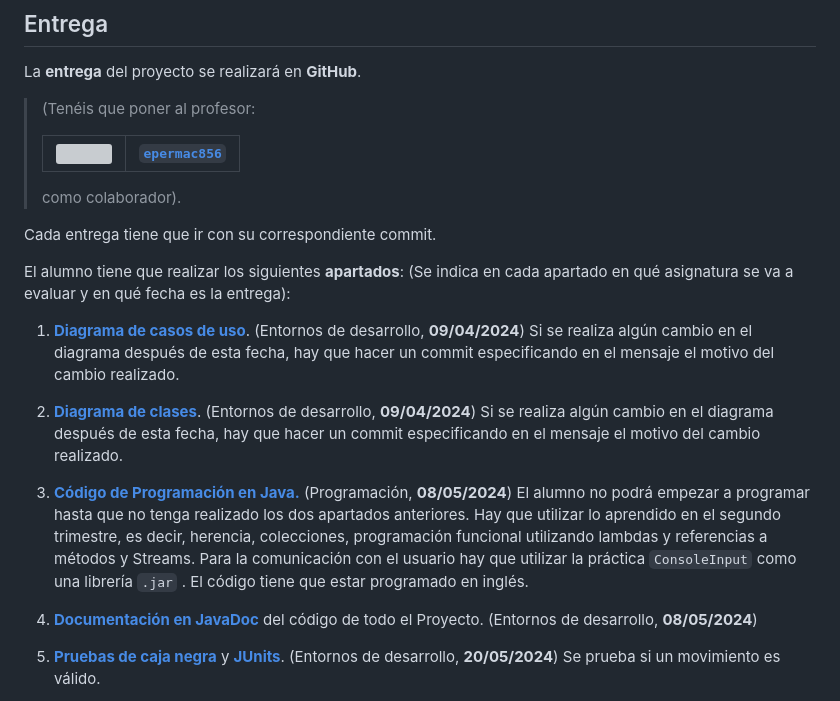
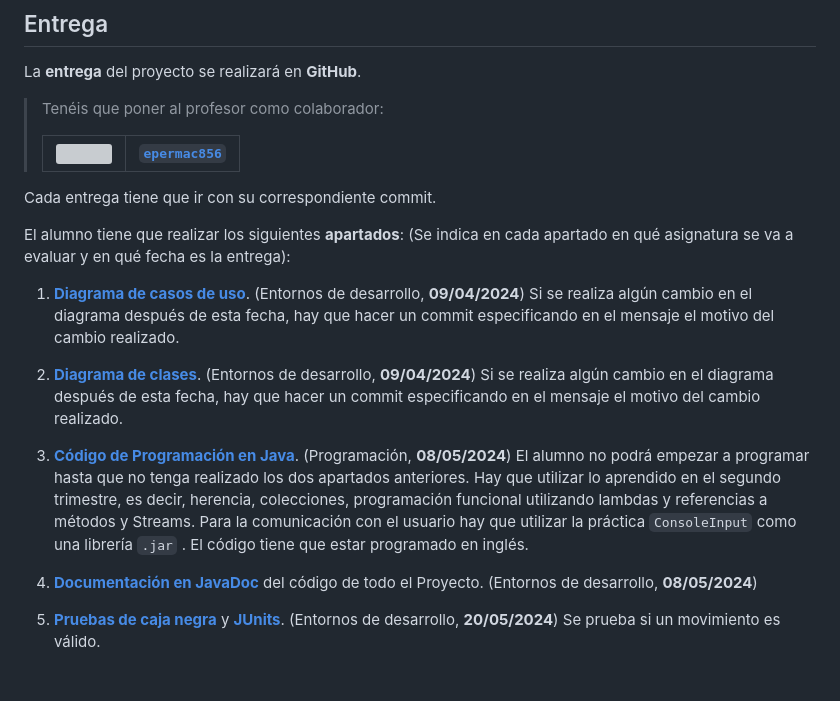
Before and after one commit to jvazmor497/Hnefatafl, a Markdown page: README.MD, the part around the change. Rendered like a GitHub page; blank space fills up the shorter version; grey boxes are pictures that could not be loaded.

```diff
--- a/README.MD
+++ b/README.MD
@@ -48,12 +48,11 @@ Juego en acción:
 
 La **entrega** del proyecto se realizará en **GitHub**.
 
-> (Tenéis que poner al profesor:
+> Tenéis que poner al profesor como colaborador:
 >
 > | <img style="width:20px" src="https://avatars.githubusercontent.com/u/93053595"> | [`epermac856`](https://github.com/epermac856/) |
 > | ---: | :--- |
 >
->   como colaborador).
 
 Cada entrega tiene que ir con su correspondiente
 commit.
@@ -64,7 +63,7 @@ El alumno tiene que realizar los siguientes **apartados**: (Se indica en cada ap
 
   2. [**Diagrama de clases**](/diagrams/ClassDiagram.drawio.png). (Entornos de desarrollo, **09/04/2024**) Si se realiza algún cambio en el diagrama después de esta fecha, hay que hacer un commit especificando en el mensaje el motivo del cambio realizado.
 
-  3. [**Código de Programación en Java.**](/src/) (Programación, **08/05/2024**) El alumno no podrá empezar a programar hasta que no tenga realizado los dos apartados anteriores. Hay que utilizar lo aprendido en el segundo trimestre, es decir, herencia, colecciones, programación funcional utilizando lambdas y referencias a métodos y Streams. Para la comunicación con el usuario hay que utilizar la práctica `ConsoleInput` como una librería `.jar` . El código tiene que estar programado en inglés.
+  3. [**Código de Programación en Java**](/src/). (Programación, **08/05/2024**) El alumno no podrá empezar a programar hasta que no tenga realizado los dos apartados anteriores. Hay que utilizar lo aprendido en el segundo trimestre, es decir, herencia, colecciones, programación funcional utilizando lambdas y referencias a métodos y Streams. Para la comunicación con el usuario hay que utilizar la práctica `ConsoleInput` como una librería `.jar` . El código tiene que estar programado en inglés.
 
   4. [**Documentación en JavaDoc**](/doc/) del código de todo el Proyecto. (Entornos de
   desarrollo, **08/05/2024**)
```
Also changed, not shown: diagrams/ClassDiagram.drawio.png, 1 other file.
